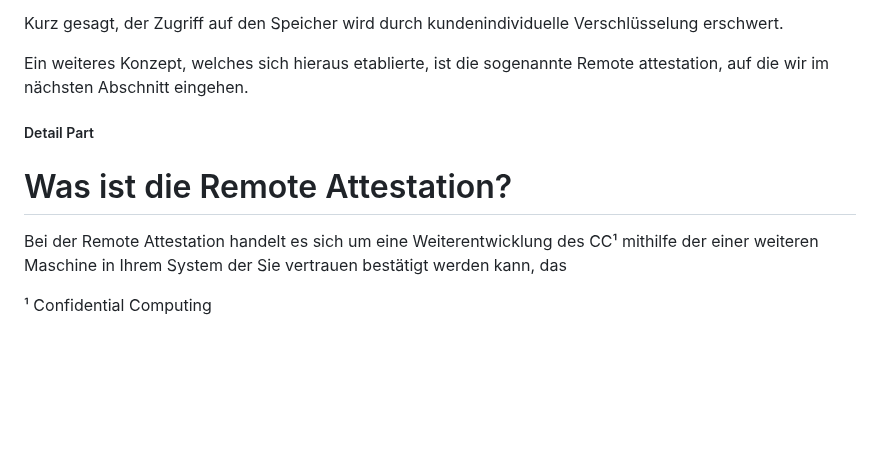
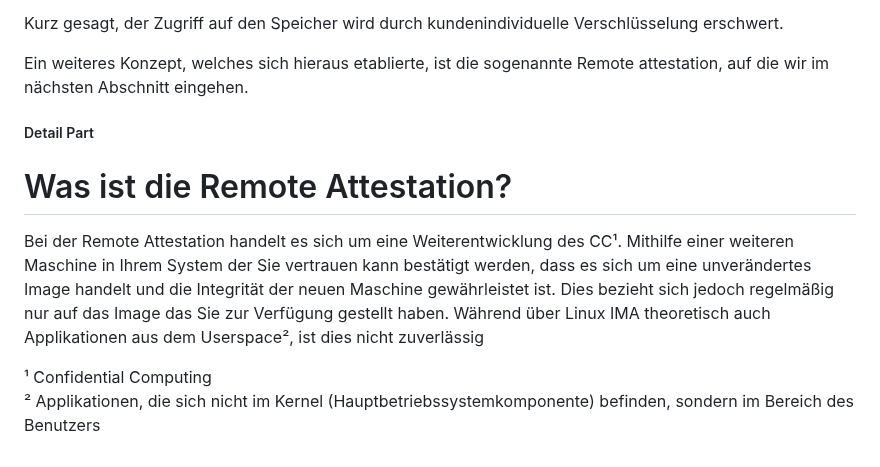
Before and after one commit to wzrdtales/wx-one, a Markdown page: cms/blog-posts/confidential-computing-cvms-was-ist-das-und-wie-relevant-ist-es-für-kubernetes.md, the part around one of its changes. Drawn GitHub-style; blank space fills up the shorter version.

Commit message:
Update Blog Posts “confidential-computing-cvms-was-ist-das-und-wie-relevant-ist-es-für-kubernetes”

```diff
--- a/cms/blog-posts/confidential-computing-cvms-was-ist-das-und-wie-relevant-ist-es-für-kubernetes.md
+++ b/cms/blog-posts/confidential-computing-cvms-was-ist-das-und-wie-relevant-ist-es-für-kubernetes.md
@@ -50,20 +48,11 @@ Kurz gesagt, der Zugriff auf den Speicher wird durch kundenindividuelle Verschl
 
 Ein weiteres Konzept, welches sich hieraus etablierte, ist die sogenannte Remote attestation, auf die wir im nächsten Abschnitt eingehen.
 
-
-
 ##### Detail Part
-
-
 
 # Was ist die Remote Attestation?
 
-Bei der Remote Attestation handelt es sich um eine Weiterentwicklung des CC¹ mithilfe der einer weiteren Maschine in Ihrem System der Sie vertrauen bestätigt werden kann, das
+Bei der Remote Attestation handelt es sich um eine Weiterentwicklung des CC¹. Mithilfe einer weiteren Maschine in Ihrem System der Sie vertrauen kann bestätigt werden, dass es sich um eine unverändertes Image handelt und die Integrität der neuen Maschine gewährleistet ist. Dies bezieht sich jedoch regelmäßig nur auf das Image das Sie zur Verfügung gestellt haben. Während über  Linux IMA theoretisch auch Applikationen aus dem Userspace², ist dies nicht zuverlässig
 
-
-
-
-
-
-
-¹ Confidential Computing
+¹ Confidential Computing\
+² Applikationen, die sich nicht im Kernel (Hauptbetriebssystemkomponente) befinden, sondern im Bereich des Benutzers
```
Also changed, not shown: other parts of cms/blog-posts/confidential-computing-cvms-was-ist-das-und-wie-relevant-ist-es-für-kubernetes.md (+0 -2 lines).
